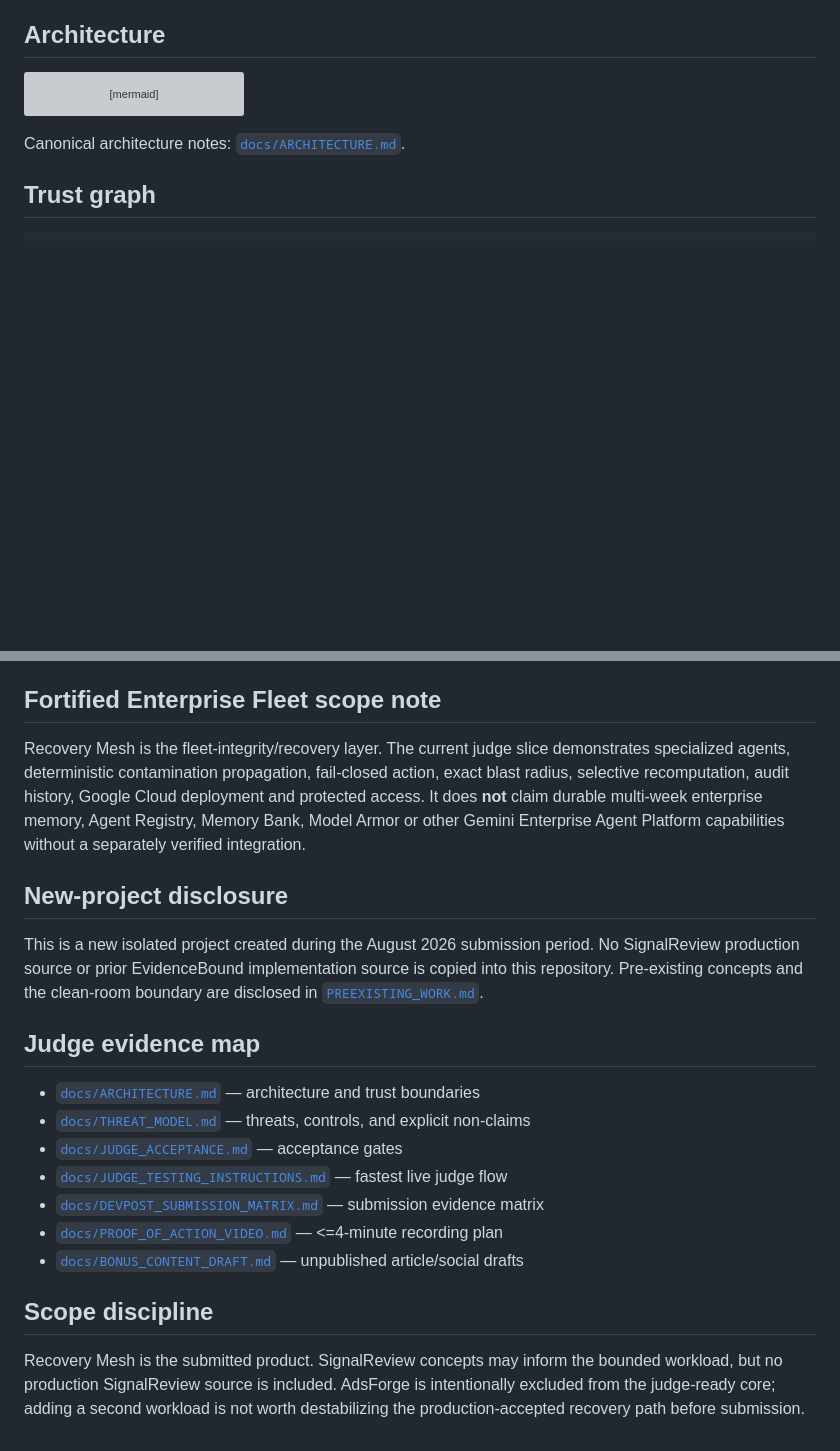
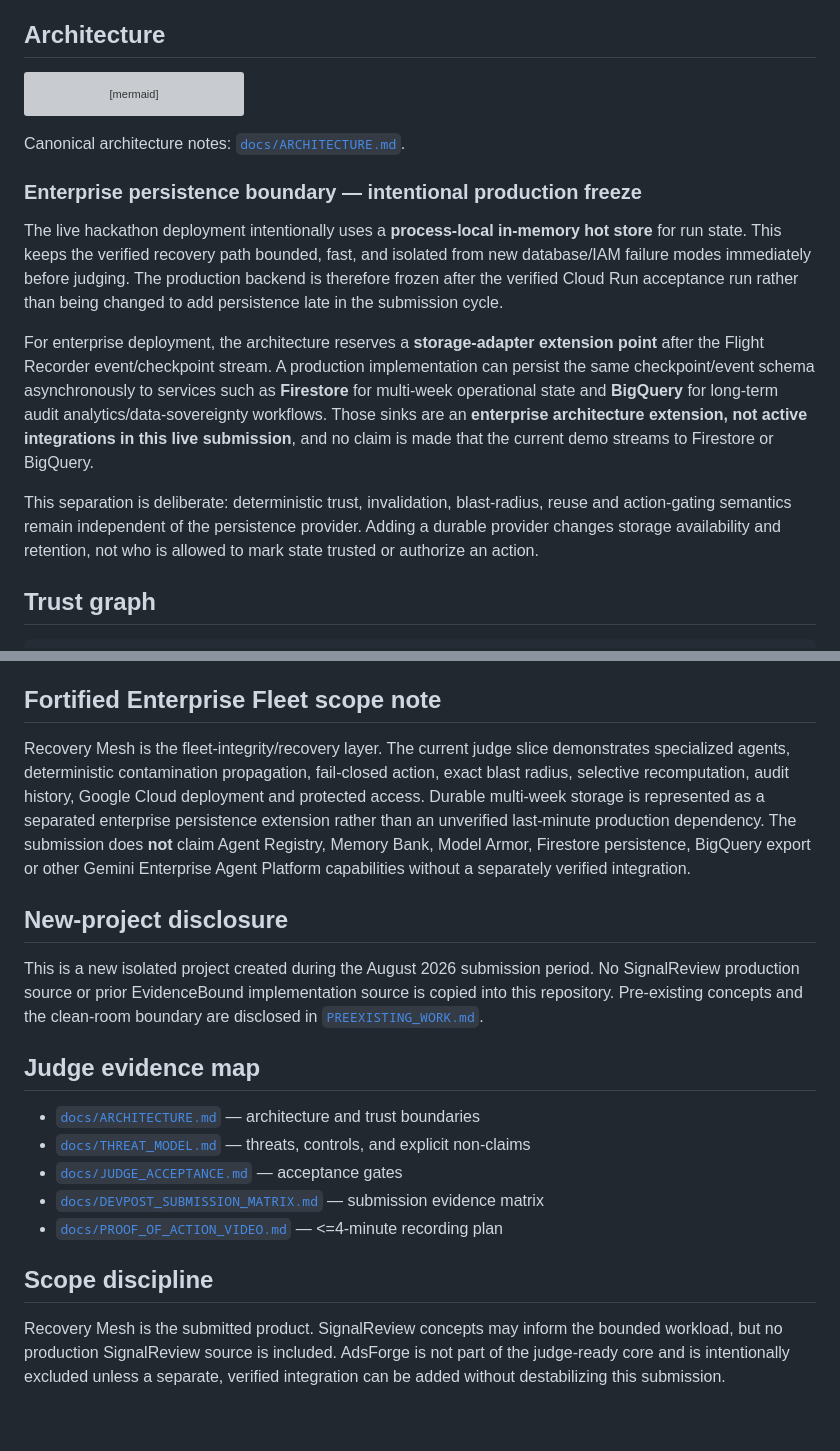
Before and after one commit to evidencebound/evidencebound-recovery-mesh, a Markdown page: README.md, 2 parts joined by grey strips. GitHub-like rendering; blank space fills up the shorter version; grey boxes are pictures that could not be loaded.

Commit message:
docs: position enterprise persistence boundary truthfully

````diff
--- a/README.md
+++ b/README.md
@@ -117,6 +117,14 @@ flowchart LR
 
 Canonical architecture notes: [`docs/ARCHITECTURE.md`](docs/ARCHITECTURE.md).
 
+### Enterprise persistence boundary — intentional production freeze
+
+The live hackathon deployment intentionally uses a **process-local in-memory hot store** for run state. This keeps the verified recovery path bounded, fast, and isolated from new database/IAM failure modes immediately before judging. The production backend is therefore frozen after the verified Cloud Run acceptance run rather than being changed to add persistence late in the submission cycle.
+
+For enterprise deployment, the architecture reserves a **storage-adapter extension point** after the Flight Recorder event/checkpoint stream. A production implementation can persist the same checkpoint/event schema asynchronously to services such as **Firestore** for multi-week operational state and **BigQuery** for long-term audit analytics/data-sovereignty workflows. Those sinks are an **enterprise architecture extension, not active integrations in this live submission**, and no claim is made that the current demo streams to Firestore or BigQuery.
+
+This separation is deliberate: deterministic trust, invalidation, blast-radius, reuse and action-gating semantics remain independent of the persistence provider. Adding a durable provider changes storage availability and retention, not who is allowed to mark state trusted or authorize an action.
+
 ## Trust graph
 
 ```text
@@ -210,7 +218,7 @@ Deployment is bounded to Cloud Run `min=0`, `max=1`, one CPU and 512 MiB. GitHub
 
 ## Fortified Enterprise Fleet scope note
 
-Recovery Mesh is the fleet-integrity/recovery layer. The current judge slice demonstrates specialized agents, deterministic contamination propagation, fail-closed action, exact blast radius, selective recomputation, audit history, Google Cloud deployment and protected access. It does **not** claim durable multi-week enterprise memory, Agent Registry, Memory Bank, Model Armor or other Gemini Enterprise Agent Platform capabilities without a separately verified integration.
+Recovery Mesh is the fleet-integrity/recovery layer. The current judge slice demonstrates specialized agents, deterministic contamination propagation, fail-closed action, exact blast radius, selective recomputation, audit history, Google Cloud deployment and protected access. Durable multi-week storage is represented as a separated enterprise persistence extension rather than an unverified last-minute production dependency. The submission does **not** claim Agent Registry, Memory Bank, Model Armor, Firestore persistence, BigQuery export or other Gemini Enterprise Agent Platform capabilities without a separately verified integration.
 
 ## New-project disclosure
 
@@ -221,11 +229,9 @@ This is a new isolated project created during the August 2026 submission period.
 - [`docs/ARCHITECTURE.md`](docs/ARCHITECTURE.md) — architecture and trust boundaries
 - [`docs/THREAT_MODEL.md`](docs/THREAT_MODEL.md) — threats, controls, and explicit non-claims
 - [`docs/JUDGE_ACCEPTANCE.md`](docs/JUDGE_ACCEPTANCE.md) — acceptance gates
-- [`docs/JUDGE_TESTING_INSTRUCTIONS.md`](docs/JUDGE_TESTING_INSTRUCTIONS.md) — fastest live judge flow
 - [`docs/DEVPOST_SUBMISSION_MATRIX.md`](docs/DEVPOST_SUBMISSION_MATRIX.md) — submission evidence matrix
 - [`docs/PROOF_OF_ACTION_VIDEO.md`](docs/PROOF_OF_ACTION_VIDEO.md) — <=4-minute recording plan
-- [`docs/BONUS_CONTENT_DRAFT.md`](docs/BONUS_CONTENT_DRAFT.md) — unpublished article/social drafts
 
 ## Scope discipline
 
-Recovery Mesh is the submitted product. SignalReview concepts may inform the bounded workload, but no production SignalReview source is included. AdsForge is intentionally excluded from the judge-ready core; adding a second workload is not worth destabilizing the production-accepted recovery path before submission.
+Recovery Mesh is the submitted product. SignalReview concepts may inform the bounded workload, but no production SignalReview source is included. AdsForge is not part of the judge-ready core and is intentionally excluded unless a separate, verified integration can be added without destabilizing this submission.
````
